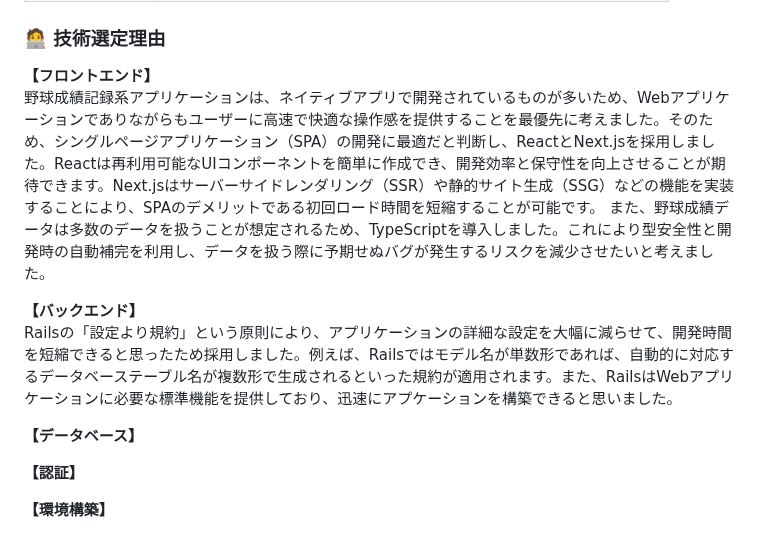
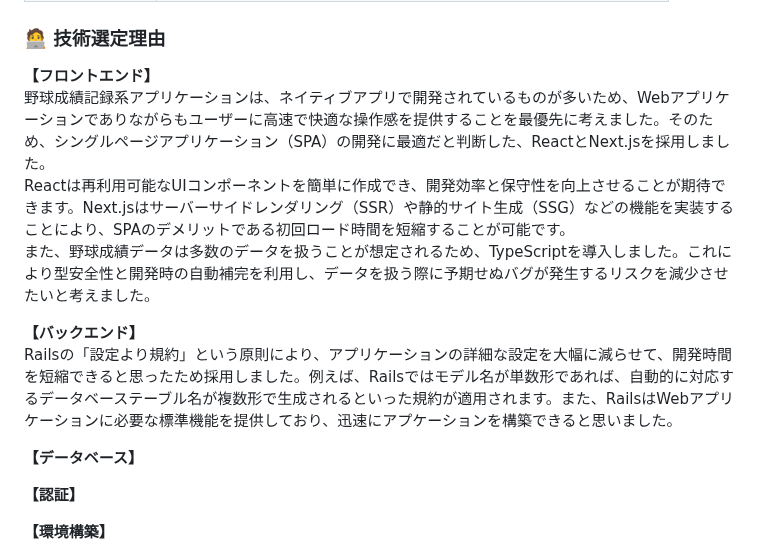
Before and after one commit to ippei-shimizu/buzzbase, a Markdown page: README.md, the part around the change. Rendered like a GitHub page.

Commit message:
Fix: 改行

```diff
--- a/README.md
+++ b/README.md
@@ -119,13 +119,15 @@ Password : password
 ### 🧑‍💻 技術選定理由
 
 **【フロントエンド】**
-野球成績記録系アプリケーションは、ネイティブアプリで開発されているものが多いため、Webアプリケーションでありながらもユーザーに高速で快適な操作感を提供することを最優先に考えました。そのため、シングルページアプリケーション（SPA）の開発に最適だと判断し、ReactとNext.jsを採用しました。Reactは再利用可能なUIコンポーネントを簡単に作成でき、開発効率と保守性を向上させることが期待できます。Next.jsはサーバーサイドレンダリング（SSR）や静的サイト生成（SSG）などの機能を実装することにより、SPAのデメリットである初回ロード時間を短縮することが可能です。
+野球成績記録系アプリケーションは、ネイティブアプリで開発されているものが多いため、Webアプリケーションでありながらもユーザーに高速で快適な操作感を提供することを最優先に考えました。そのため、シングルページアプリケーション（SPA）の開発に最適だと判断した、ReactとNext.jsを採用しました。
+Reactは再利用可能なUIコンポーネントを簡単に作成でき、開発効率と保守性を向上させることが期待できます。Next.jsはサーバーサイドレンダリング（SSR）や静的サイト生成（SSG）などの機能を実装することにより、SPAのデメリットである初回ロード時間を短縮することが可能です。
 また、野球成績データは多数のデータを扱うことが想定されるため、TypeScriptを導入しました。これにより型安全性と開発時の自動補完を利用し、データを扱う際に予期せぬバグが発生するリスクを減少させたいと考えました。
 
 **【バックエンド】**
 Railsの「設定より規約」という原則により、アプリケーションの詳細な設定を大幅に減らせて、開発時間を短縮できると思ったため採用しました。例えば、Railsではモデル名が単数形であれば、自動的に対応するデータベーステーブル名が複数形で生成されるといった規約が適用されます。また、RailsはWebアプリケーションに必要な標準機能を提供しており、迅速にアプケーションを構築できると思いました。
 
 **【データベース】**
+
 
 **【認証】**
 
```
